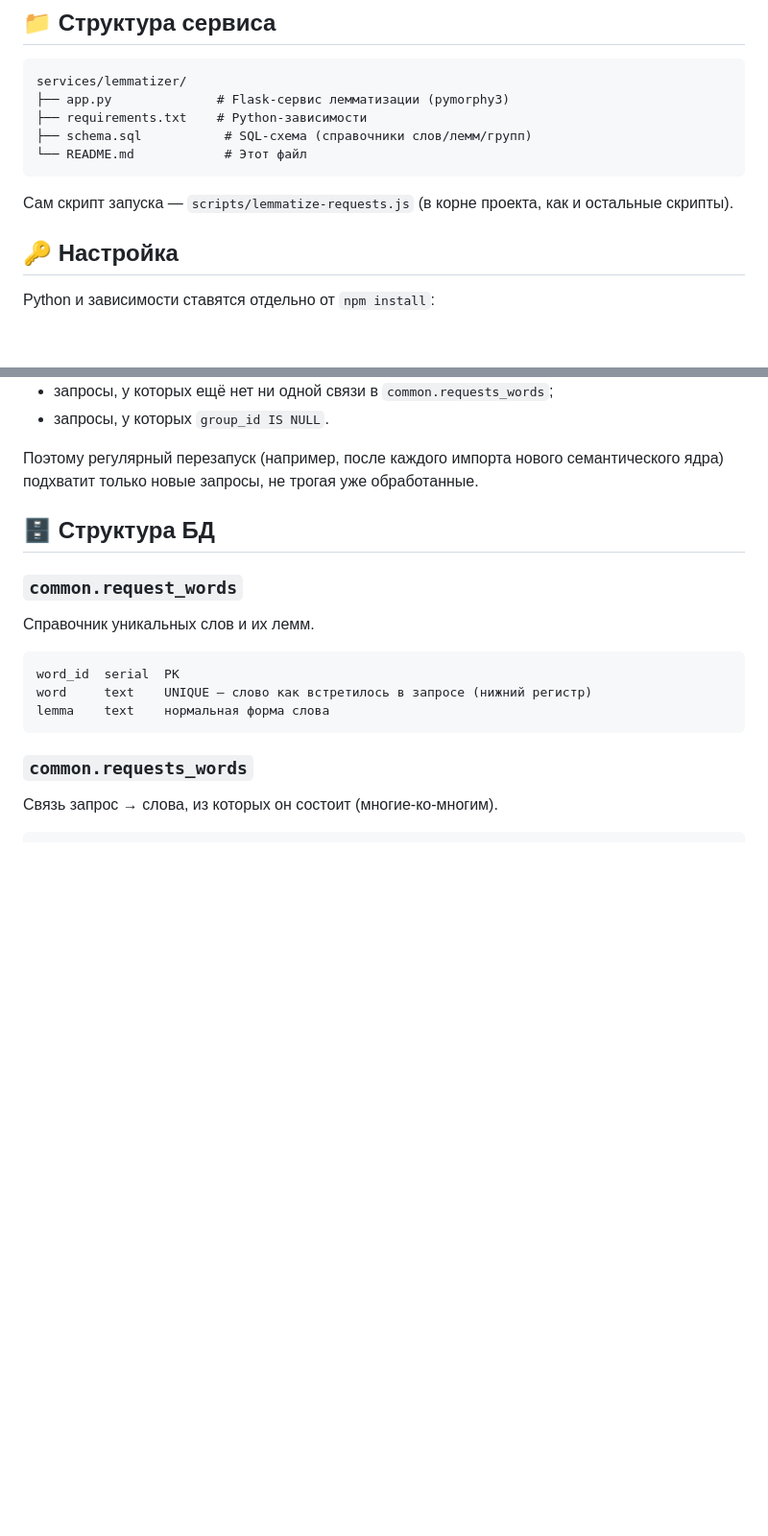
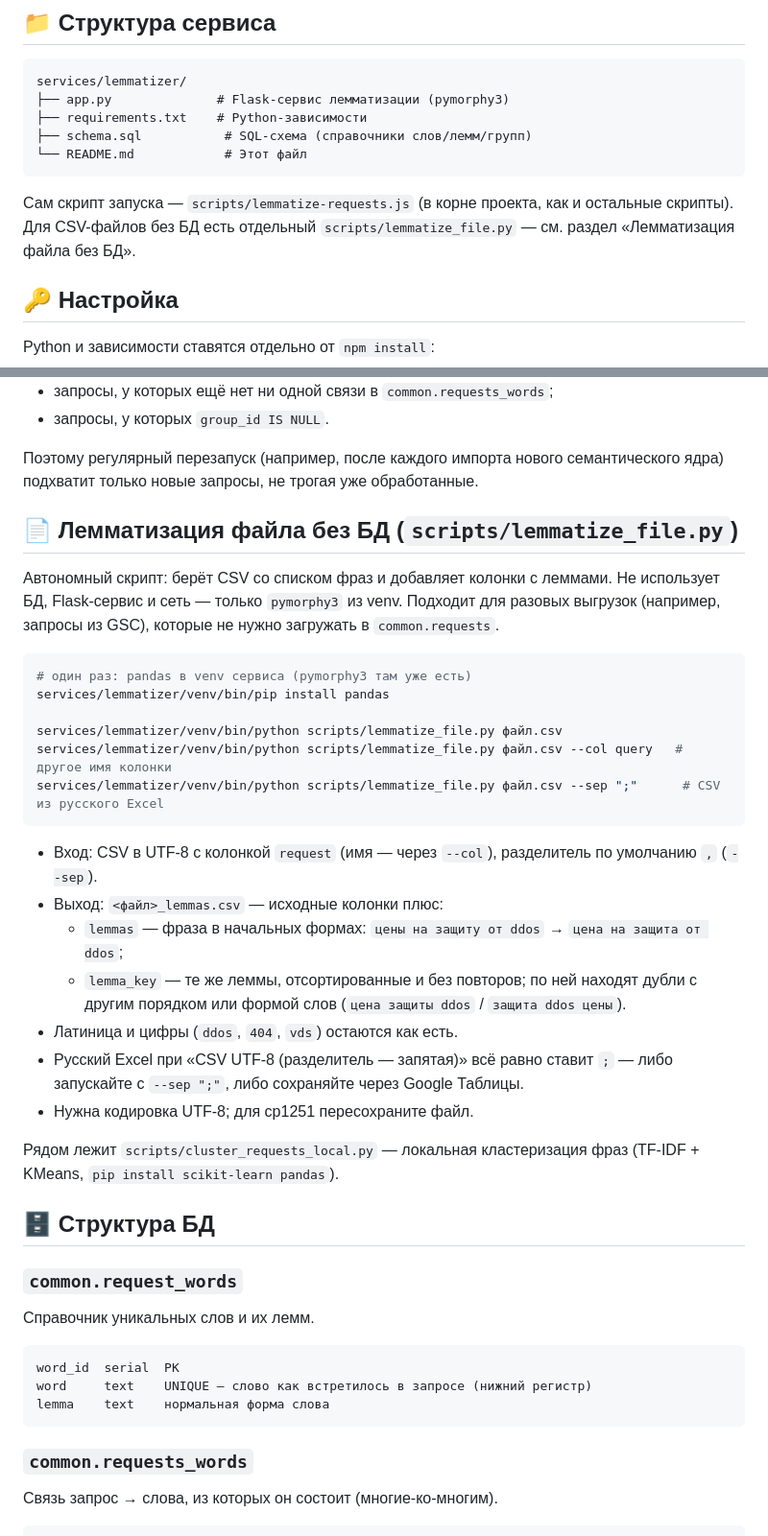
Before and after one commit to ToriHever/api-automation, a Markdown page: services/lemmatizer/README.md, 2 parts joined by grey strips. Shown at 96% size. Rendered like a GitHub page; blank space fills up the shorter version.

Commit message:
lemmatizer README: document standalone lemmatize_file.py
Co-Authored-By: Claude Sonnet 5.5 <noreply@anthropic.com>

````diff
--- a/services/lemmatizer/README.md
+++ b/services/lemmatizer/README.md
@@ -30,7 +30,8 @@ services/lemmatizer/
 ```
 
 Сам скрипт запуска — `scripts/lemmatize-requests.js` (в корне проекта, как и
-остальные скрипты).
+остальные скрипты). Для CSV-файлов без БД есть отдельный
+`scripts/lemmatize_file.py` — см. раздел «Лемматизация файла без БД».
 
 ## 🔑 Настройка
 
@@ -72,6 +73,36 @@ npm run lemmatize
 Поэтому регулярный перезапуск (например, после каждого импорта нового
 семантического ядра) подхватит только новые запросы, не трогая уже
 обработанные.
+
+## 📄 Лемматизация файла без БД (`scripts/lemmatize_file.py`)
+
+Автономный скрипт: берёт CSV со списком фраз и добавляет колонки с леммами.
+Не использует БД, Flask-сервис и сеть — только `pymorphy3` из venv. Подходит
+для разовых выгрузок (например, запросы из GSC), которые не нужно загружать в
+`common.requests`.
+
+```bash
+# один раз: pandas в venv сервиса (pymorphy3 там уже есть)
+services/lemmatizer/venv/bin/pip install pandas
+
+services/lemmatizer/venv/bin/python scripts/lemmatize_file.py файл.csv
+services/lemmatizer/venv/bin/python scripts/lemmatize_file.py файл.csv --col query   # другое имя колонки
+services/lemmatizer/venv/bin/python scripts/lemmatize_file.py файл.csv --sep ";"      # CSV из русского Excel
+```
+
+- Вход: CSV в UTF-8 с колонкой `request` (имя — через `--col`), разделитель по
+  умолчанию `,` (`--sep`).
+- Выход: `<файл>_lemmas.csv` — исходные колонки плюс:
+  - `lemmas` — фраза в начальных формах: `цены на защиту от ddos` → `цена на защита от ddos`;
+  - `lemma_key` — те же леммы, отсортированные и без повторов; по ней находят
+    дубли с другим порядком или формой слов (`цена защиты ddos` / `защита ddos цены`).
+- Латиница и цифры (`ddos`, `404`, `vds`) остаются как есть.
+- Русский Excel при «CSV UTF-8 (разделитель — запятая)» всё равно ставит `;` —
+  либо запускайте с `--sep ";"`, либо сохраняйте через Google Таблицы.
+- Нужна кодировка UTF-8; для cp1251 пересохраните файл.
+
+Рядом лежит `scripts/cluster_requests_local.py` — локальная кластеризация
+фраз (TF-IDF + KMeans, `pip install scikit-learn pandas`).
 
 ## 🗄️ Структура БД
 
````
